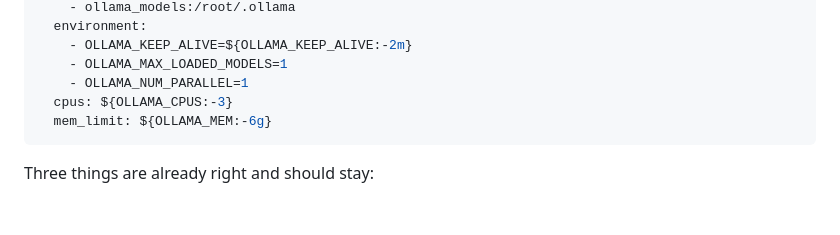
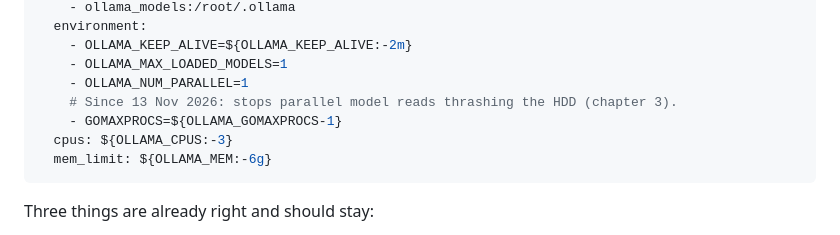
Before and after one commit to Olwethu-Dlamini/Homelab, a Markdown page: docs/local-ai/05-ollama-on-the-stack.md, the part around the change. Drawn GitHub-style; blank space fills up the shorter version.

Commit message:
Local AI ch5: the stack now sets GOMAXPROCS for Ollama

````diff
--- a/docs/local-ai/05-ollama-on-the-stack.md
+++ b/docs/local-ai/05-ollama-on-the-stack.md
@@ -21,6 +21,8 @@ ollama:
     - OLLAMA_KEEP_ALIVE=${OLLAMA_KEEP_ALIVE:-2m}
     - OLLAMA_MAX_LOADED_MODELS=1
     - OLLAMA_NUM_PARALLEL=1
+    # Since 13 Nov 2026: stops parallel model reads thrashing the HDD (chapter 3).
+    - GOMAXPROCS=${OLLAMA_GOMAXPROCS-1}
   cpus: ${OLLAMA_CPUS:-3}
   mem_limit: ${OLLAMA_MEM:-6g}
 ```
````
